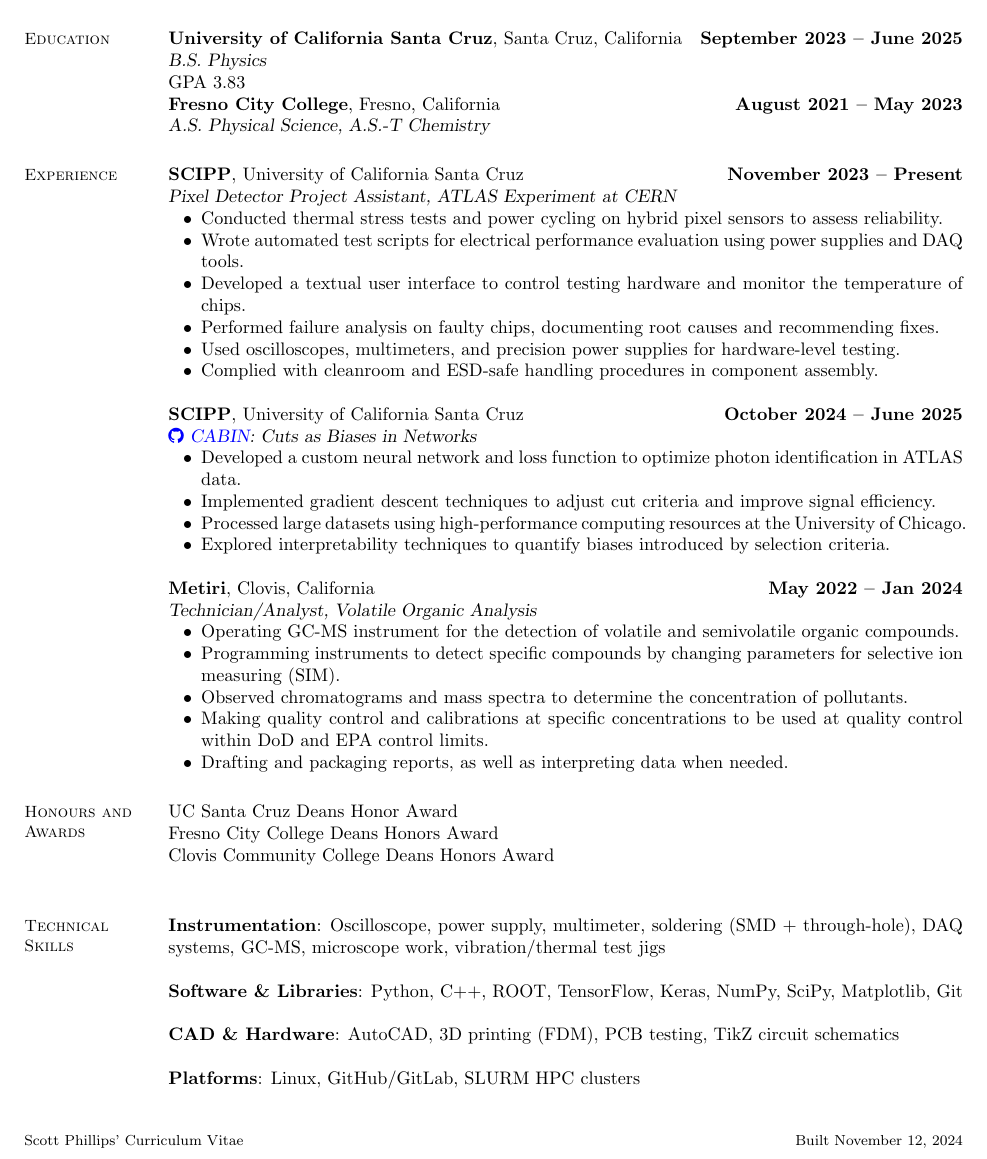
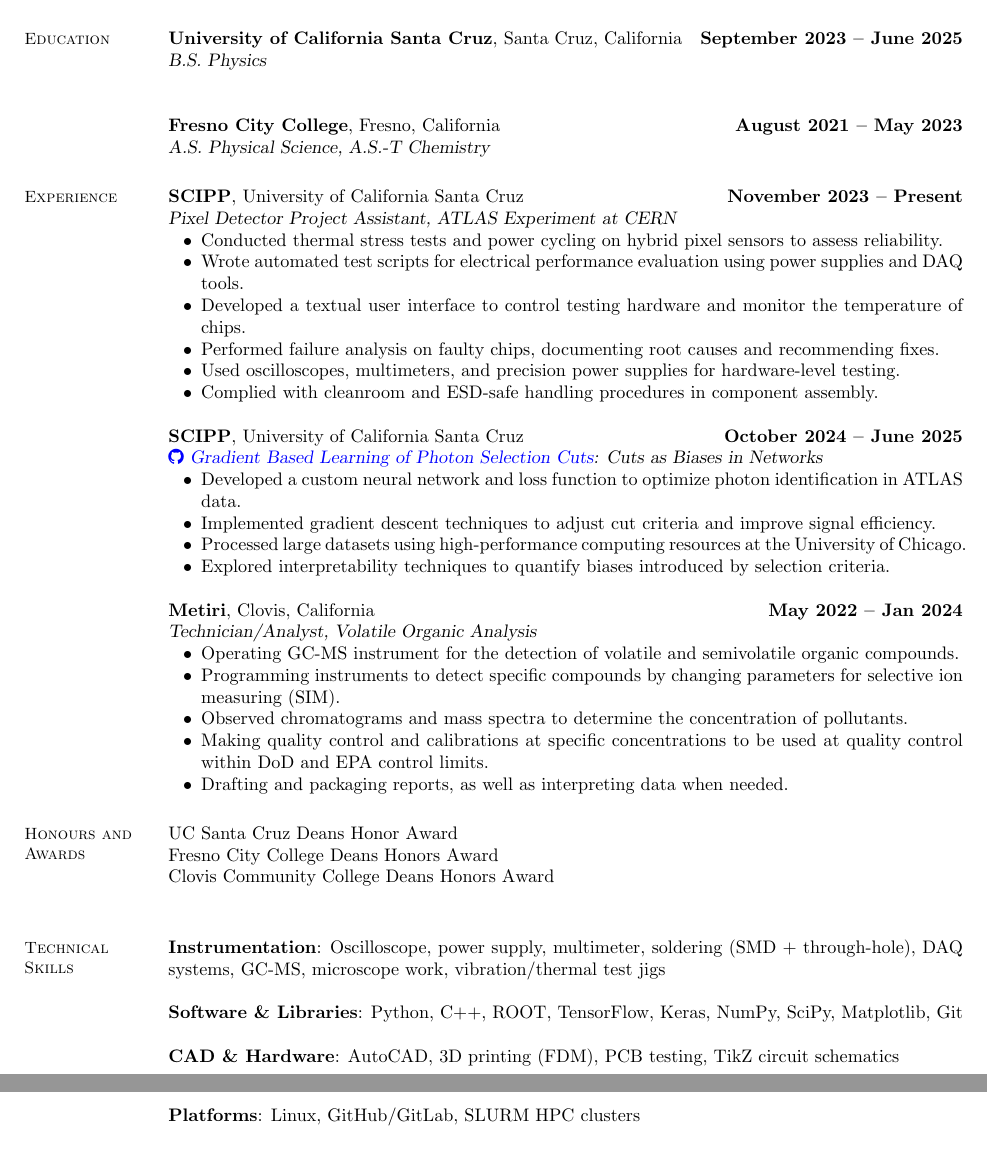
Before and after one commit to ScottieJPhillips/cv, a LaTeX CV (main.tex): part of the page before the commit and two parts of pages 1 and 2 of 2 after it, the two joined at a grey line, cut so that both start at the same text. Compiled offline with pdfLaTeX.

Commit message:
Updates from Overleaf

```diff
--- a/main.tex
+++ b/main.tex
@@ -63,8 +63,8 @@
 \section{\mysidestyle Education}
 
 \textbf{University of California Santa Cruz}, Santa Cruz, California \hfill \textbf{September 2023 -- June 2025}\\
-\textsl{B.S. Physics}\\{GPA 3.83}\\
-%
+\textsl{B.S. Physics}\\
+
 \textbf{Fresno City College}, Fresno, California \hfill \textbf{August 2021 -- May 2023}\\
 \textsl{A.S. Physical Science, A.S.-T Chemistry}
 %
@@ -89,7 +89,7 @@
 \item Complied with cleanroom and ESD-safe handling procedures in component assembly.
 \end{list2}
 \textbf{SCIPP}, University of California Santa Cruz \hfill \textbf{October 2024 -- June 2025}\\
-\textsl{\href{https://github.com/scipp-atlas/CABIN}{\faicon{github}~CABIN}: Cuts as Biases in Networks}
+\textsl{\href{https://github.com/ScottieJPhillips/Gradient-Based-Learning-of-Photon-Selection-Cuts}{\faicon{github}~Gradient Based Learning of Photon Selection Cuts}: Cuts as Biases in Networks}
 \begin{list2}
   \item Developed a custom neural network and loss function to optimize photon identification in ATLAS data.
   \item Implemented gradient descent techniques to adjust cut criteria and improve signal efficiency.
```
Also changed, not shown: main.tex (16 more changed lines).
